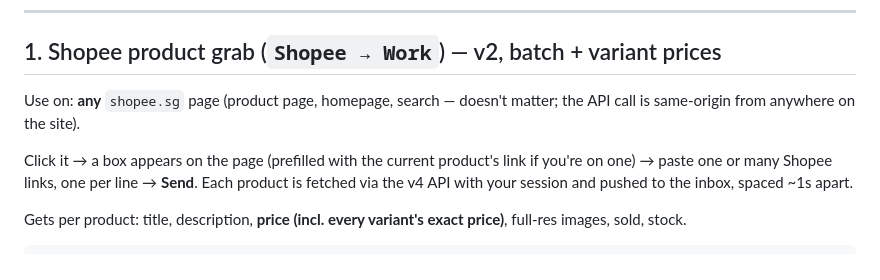
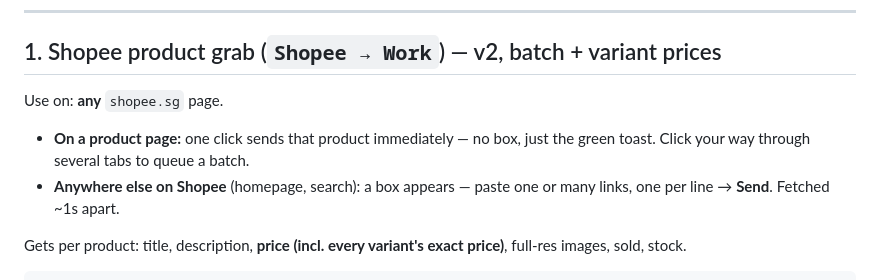
Before and after one commit to GreekeFire/Workers, a Markdown page: SCRAPERS.md, the part around one of its changes. Rendered like a GitHub page.

Commit message:
Bookmarklet v3: instant send on product pages, paste box elsewhere
Co-Authored-By: Claude Fable 5 <noreply@anthropic.com>

```diff
--- a/SCRAPERS.md
+++ b/SCRAPERS.md
@@ -42,13 +42,12 @@ list.
 
 ## 1. Shopee product grab (`Shopee → Work`) — v2, batch + variant prices
 
-Use on: **any** `shopee.sg` page (product page, homepage, search — doesn't
-matter; the API call is same-origin from anywhere on the site).
+Use on: **any** `shopee.sg` page.
 
-Click it → a box appears on the page (prefilled with the current product's
-link if you're on one) → paste one or many Shopee links, one per line →
-**Send**. Each product is fetched via the v4 API with your session and pushed
-to the inbox, spaced ~1s apart.
+- **On a product page:** one click sends that product immediately — no box,
+  just the green toast. Click your way through several tabs to queue a batch.
+- **Anywhere else on Shopee** (homepage, search): a box appears — paste one
+  or many links, one per line → **Send**. Fetched ~1s apart.
 
 Gets per product: title, description, **price (incl. every variant's exact
 price)**, full-res images, sold, stock.
```
Also changed, not shown: other parts of SCRAPERS.md (+1 -1 lines).
